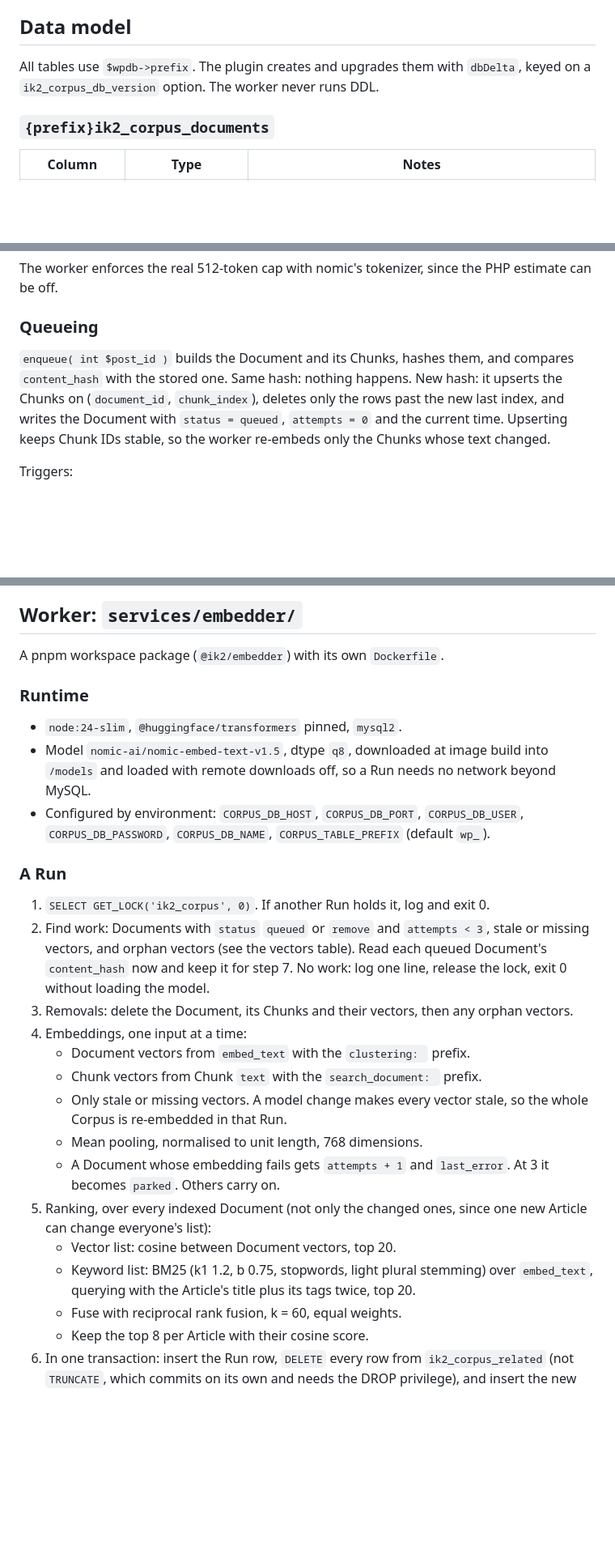
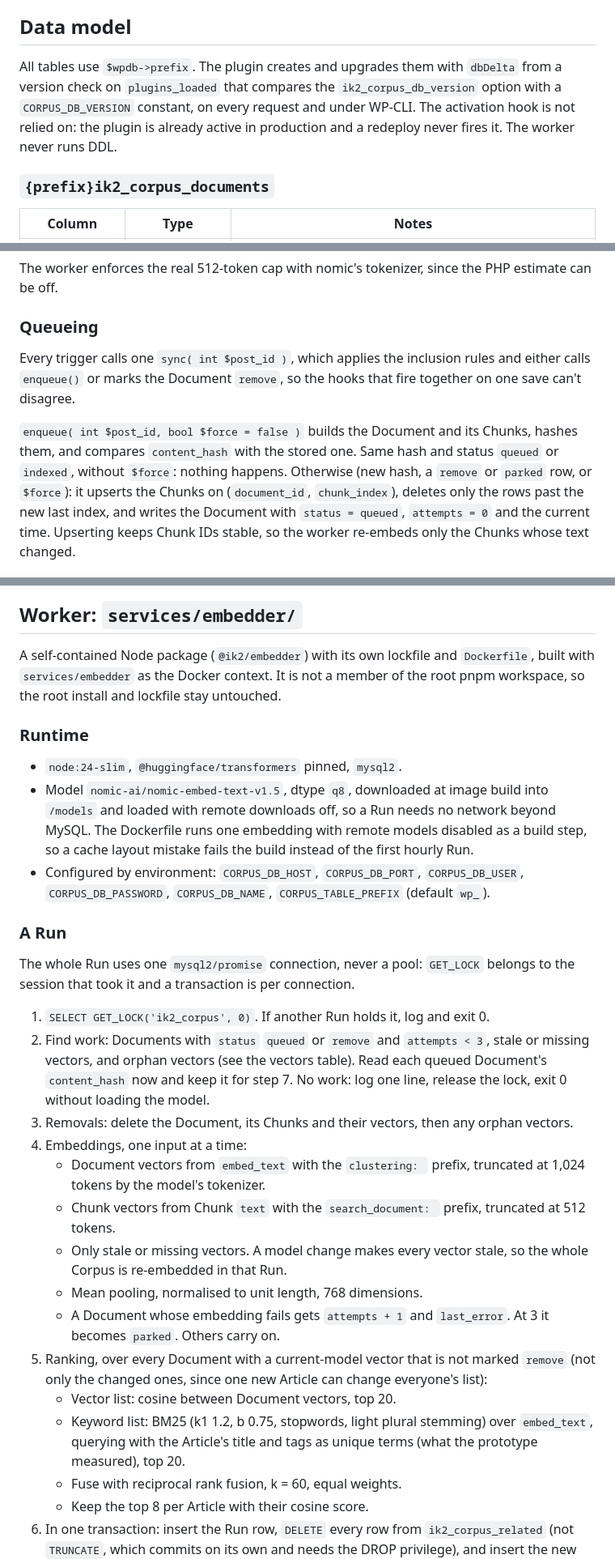
Before and after one commit to ivankristianto/ik2, a Markdown page: docs/specs/2026-10-30-embedding-corpus-design.md, 3 parts joined by grey strips. Shown at 81% size. Drawn GitHub-style; blank space fills up the shorter version.

Commit message:
docs(corpus): add the implementation plan and fold review fixes into the spec

```diff
--- a/docs/specs/2026-10-30-embedding-corpus-design.md
+++ b/docs/specs/2026-10-30-embedding-corpus-design.md
@@ -98,8 +98,11 @@ Out of scope, each for a later spec:
 ## Data model
 
 All tables use `$wpdb->prefix`. The plugin creates and upgrades them with
-`dbDelta`, keyed on a `ik2_corpus_db_version` option. The worker never runs
-DDL.
+`dbDelta` from a version check on `plugins_loaded` that compares the
+`ik2_corpus_db_version` option with a `CORPUS_DB_VERSION` constant, on every
+request and under WP-CLI. The activation hook is not relied on: the plugin is
+already active in production and a redeploy never fires it. The worker never
+runs DDL.
 
 ### `{prefix}ik2_corpus_documents`
 
@@ -242,9 +245,14 @@ PHP estimate can be off.
 
 ### Queueing
 
-`enqueue( int $post_id )` builds the Document and its Chunks, hashes them,
-and compares `content_hash` with the stored one. Same hash: nothing happens.
-New hash: it upserts the Chunks on (`document_id`, `chunk_index`), deletes
+Every trigger calls one `sync( int $post_id )`, which applies the inclusion
+rules and either calls `enqueue()` or marks the Document `remove`, so the
+hooks that fire together on one save can't disagree.
+
+`enqueue( int $post_id, bool $force = false )` builds the Document and its
+Chunks, hashes them, and compares `content_hash` with the stored one. Same
+hash and status `queued` or `indexed`, without `$force`: nothing happens.
+Otherwise (new hash, a `remove` or `parked` row, or `$force`): it upserts the Chunks on (`document_id`, `chunk_index`), deletes
 only the rows past the new last index, and writes the Document with
 `status = queued`, `attempts = 0` and the current time. Upserting keeps Chunk
 IDs stable, so the worker re-embeds only the Chunks whose text changed.
@@ -286,19 +296,24 @@ one-line comment saying where it came from.
 
 ## Worker: `services/embedder/`
 
-A pnpm workspace package (`@ik2/embedder`) with its own `Dockerfile`.
+A self-contained Node package (`@ik2/embedder`) with its own lockfile and `Dockerfile`, built with `services/embedder` as the Docker context. It is not a member of the root pnpm workspace, so the root install and lockfile stay untouched.
 
 ### Runtime
 
 - `node:24-slim`, `@huggingface/transformers` pinned, `mysql2`.
 - Model `nomic-ai/nomic-embed-text-v1.5`, dtype `q8`, downloaded at image
   build into `/models` and loaded with remote downloads off, so a Run needs
-  no network beyond MySQL.
+  no network beyond MySQL. The Dockerfile runs one embedding with remote
+  models disabled as a build step, so a cache layout mistake fails the build
+  instead of the first hourly Run.
 - Configured by environment: `CORPUS_DB_HOST`, `CORPUS_DB_PORT`,
   `CORPUS_DB_USER`, `CORPUS_DB_PASSWORD`, `CORPUS_DB_NAME`,
   `CORPUS_TABLE_PREFIX` (default `wp_`).
 
 ### A Run
+
+The whole Run uses one `mysql2/promise` connection, never a pool: `GET_LOCK`
+belongs to the session that took it and a transaction is per connection.
 
 1. `SELECT GET_LOCK('ik2_corpus', 0)`. If another Run holds it, log and exit 0.
 2. Find work: Documents with `status` `queued` or `remove` and
@@ -309,19 +324,22 @@ A pnpm workspace package (`@ik2/embedder`) with its own `Dockerfile`.
 3. Removals: delete the Document, its Chunks and their vectors, then any
    orphan vectors.
 4. Embeddings, one input at a time:
-   - Document vectors from `embed_text` with the `clustering: ` prefix.
-   - Chunk vectors from Chunk `text` with the `search_document: ` prefix.
+   - Document vectors from `embed_text` with the `clustering: ` prefix,
+     truncated at 1,024 tokens by the model's tokenizer.
+   - Chunk vectors from Chunk `text` with the `search_document: ` prefix,
+     truncated at 512 tokens.
    - Only stale or missing vectors. A model change makes every vector
      stale, so the whole Corpus is re-embedded in that Run.
    - Mean pooling, normalised to unit length, 768 dimensions.
    - A Document whose embedding fails gets `attempts + 1` and `last_error`.
      At 3 it becomes `parked`. Others carry on.
-5. Ranking, over every indexed Document (not only the changed ones, since one
+5. Ranking, over every Document with a current-model vector that is not
+   marked `remove` (not only the changed ones, since one
    new Article can change everyone's list):
    - Vector list: cosine between Document vectors, top 20.
    - Keyword list: BM25 (k1 1.2, b 0.75, stopwords, light plural stemming)
-     over `embed_text`, querying with the Article's title plus its tags
-     twice, top 20.
+     over `embed_text`, querying with the Article's title and tags as
+     unique terms (what the prototype measured), top 20.
    - Fuse with reciprocal rank fusion, k = 60, equal weights.
    - Keep the top 8 per Article with their cosine score.
 6. In one transaction: insert the Run row, `DELETE` every row from
```
Also changed, not shown: other parts of docs/specs/2026-10-30-embedding-corpus-design.md (+26 -14 lines), docs/plans/2026-10-30-embedding-corpus.md (added, +126 -0 lines).
